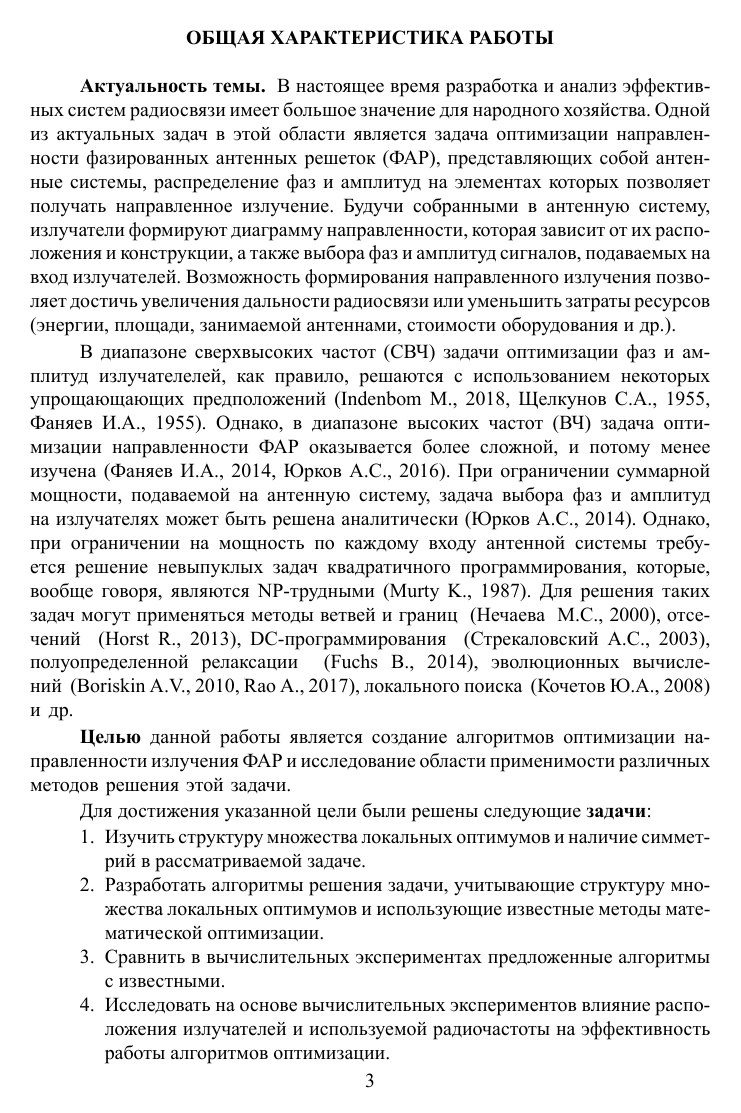
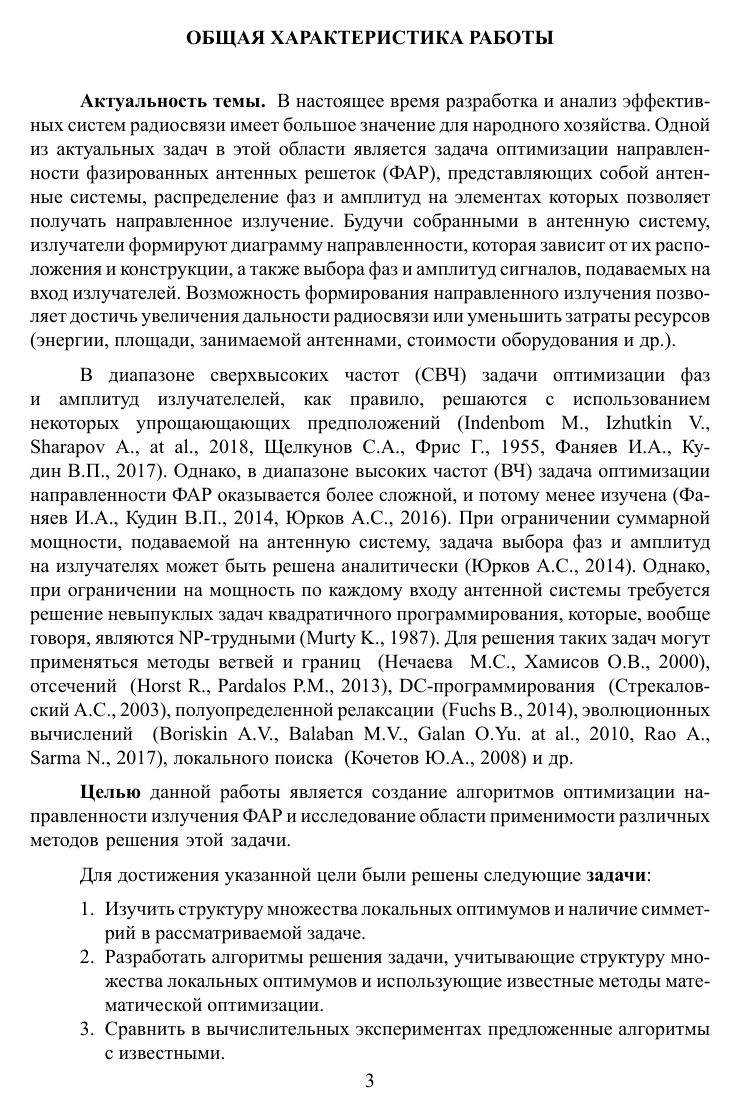
Before and after one commit to ntunin/Dissertation, a LaTeX book (synopsis.tex, which reads biblio/external.bib, common/characteristic.tex, common/newnames.tex): page 3 of 22. The pictures show the PDF file synopsis.pdf that the author committed with the source.

Commit message:
Update bibliography

```diff
--- a/biblio/external.bib
+++ b/biblio/external.bib
@@ -32,7 +32,7 @@
 }
 
 @ARTICLE{kochetov:local,
-  author = {Кочетов, Ю. А.},
+  author = {\noopsort{1}Кочетов, Ю. А.},
   title = {Вычислительные возможности локального поиска в комбинаторной оптимизации},
   journal = {Журнал вычислительной математики и математической физики},
   year = {2008},
@@ -43,7 +43,7 @@
 }
 
 @ARTICLE{nechaeva:bandb,
-  author = {Нечаева, М. С. and Хамисов, О. В.},
+  author = {\noopsort{1}Нечаева, М. С. and Хамисов, О. В.},
   title = {Метод ветвей и границ для задачи минимизации невыпуклой квадратичной функции при выпуклых квадратичных ограничениях},
   journal = {Дискретный анализ и исследование операций},
   year = {2000},
@@ -54,7 +54,7 @@
 }
 
 @ARTICLE{strekalovsky:mindc,
-  author = {Стрекаловский, А. С.},
+  author = {\noopsort{1}Стрекаловский, А. С.},
   title = {О минимизации разности выпуклых функций на допустимом множестве},
   journal = {Журнал вычислительной математики и математической физики},
   year = {2003},
@@ -103,7 +103,7 @@
 }
 
 @ARTICLE{yurkov:knd,
-  author = {Юрков, A. С.},
+  author = {\noopsort{1}Юрков, A. С.},
   title = {Максимизация направленности фазированных антенных решеток коротковолнового диапазона},
   journal = {Техника радиосвязи. ОНИИП},
   year = {2016},
@@ -124,7 +124,7 @@
 }
 
 @BOOK{yurkov:farkv,
-  author = {Юрков, A. С.},
+  author = {\noopsort{1}Юрков, A. С.},
   title = {Оптимизация возбуждения передающих фазированных антенных решеток декаметрового диапазона длин волн},
   year = {2014},
   publisher = {ОНИИП},
@@ -276,7 +276,7 @@
 }
 
 @BOOK{schelkunov:antenny,
-  author = {Щелкунов, С. А. and Фрис, Г.},
+  author = {\noopsort{1}Щелкунов, С. А. and Фрис, Г.},
   title = {Антенны: Теория и практика.},
   publisher = {М:Советское радио},
   year = {1955},
@@ -284,7 +284,7 @@
 }
 
 @ARTICLE{fanyaev2017,
-  author = {Фаняев, И. А. and Кудин, В. П.},
+  author = {\noopsort{1}Фаняев, И. А. and Кудин, В. П.},
   title = {Синтез амплитудного распределения на входах излучателей фазированной антенной решетки над цилиндрической поверхностью методом роя частиц},
   journal = {Доклады БГУИР},
   year = {2017},
@@ -293,7 +293,7 @@
 }
 
 @ARTICLE{kudin2014,
-  author = {Фаняев, И. А. and Кудин, В. П.},
+  author = {\noopsort{1}Фаняев, И. А. and Кудин, В. П.},
   title = {Фазированная антенная решетка кругового обзора над проводящей цилиндрической поверхностью из излучателей вертикальной поляризации},
   journal = {Известия Гомельского государственного университета имени Ф. Скорины. Сер.: Естественные науки.},
   year = {2014},
--- a/common/characteristic.tex
+++ b/common/characteristic.tex
@@ -10,13 +10,13 @@
 излучатели формируют диаграмму направленности, которая зависит от их расположения и конструкции, а также выбора фаз и амплитуд сигналов, подаваемых на вход излучателей. Возможность формирования направленного излучения позволяет достичь увеличения дальности радиосвязи или уменьшить  затраты ресурсов (энергии, площади, занимаемой антеннами, стоимости оборудования и др.).
 %Это связано с тем, что часть излучения итерферирует с собственным излучением других излучателей, а часть отражается от них и также вносит вклад в результирующее излучение. Таким образом, фазируя определенным образом сигналы, подаваемые на вход каждого излучателя, можно получить максимум интенсивности излучения в заданном направлении.
 
-В диапазоне сверхвысоких частот (СВЧ) задачи оптимизации фаз и амплитуд излучателелей, как правило, решаются с использованием некоторых упрощающающих предположений\mycite{indenbometal:synthesis, schelkunov:antenny, fanyaev2017}{Indenbom~M.,~2018, Щелкунов~С.А.,~1955, Фаняев~И.А.,~1955}. Однако, в диапазоне высоких частот (ВЧ)
+В диапазоне сверхвысоких частот (СВЧ) задачи оптимизации фаз и амплитуд излучателелей, как правило, решаются с использованием некоторых упрощающающих предположений\mycite{indenbometal:synthesis, schelkunov:antenny, fanyaev2017}{Indenbom~M., Izhutkin~V., Sharapov~A.,~at~al.,~2018, Щелкунов~С.А., Фрис~Г.,~1955, Фаняев~И.А., Кудин~В.П.,~2017}. Однако, в диапазоне высоких частот (ВЧ)
 %, также называемом коротковолновым, требуется использовать методы электродинамического моделирования для оценки наведенных токов в каждой паре излучателей и учитывать свойства подстилающей поверхности, в результате
-задача оптимизации направленности ФАР оказывается более сложной, и потому менее изучена\mycite{kudin2014,yurkov:knd}{Фаняев~И.А.,~2014, Юрков~А.С.,~2016}.
+задача оптимизации направленности ФАР оказывается более сложной, и потому менее изучена\mycite{kudin2014,yurkov:knd}{Фаняев~И.А., Кудин~В.П.,~2014, Юрков~А.С.,~2016}.
 При ограничении суммарной мощности, подаваемой на антенную систему, задача выбора фаз и амплитуд на излучателях
 может быть решена аналитически\mycite{yurkov:farkv}{Юрков~А.С.,~2014}.
 %\cite{yurkov:farkv}.
-Однако, при ограничении на мощность по каждому входу антенной системы требуется решение невыпуклых задач квадратичного программирования, которые, вообще говоря, являются NP-трудными\mycite{murty:np}{Murty~K.,~1987}. Для решения таких задач могут применяться методы ветвей и границ~\mycite{nechaeva:bandb}{Нечаева~ М.С.,~2000}, отсечений~\mycite{horst:handbook}{Horst~R.,~2013}, DC-программирования~\mycite{strekalovsky:mindc}{Стрекаловский~А.С.,~2003}, полуопределенной релаксации~\mycite{fuchs:application}{Fuchs~B.,~2014}, эволюционных вычислений~\mycite{boriskinetal:efficient, rao:synthesis}{Boriskin~A.V.,~2010, Rao~A.,~2017}, локального поиска~\mycite{kochetov:local}{Кочетов~Ю.А.,~2008} и др.
+Однако, при ограничении на мощность по каждому входу антенной системы требуется решение невыпуклых задач квадратичного программирования, которые, вообще говоря, являются NP-трудными\mycite{murty:np}{Murty~K.,~1987}. Для решения таких задач могут применяться методы ветвей и границ~\mycite{nechaeva:bandb}{Нечаева~ М.С., Хамисов~О.В.,~2000}, отсечений~\mycite{horst:handbook}{Horst~R., Pardalos~P.M.,~2013}, DC-программирования~\mycite{strekalovsky:mindc}{Стрекаловский~А.С.,~2003}, полуопределенной релаксации~\mycite{fuchs:application}{Fuchs~B.,~2014}, эволюционных вычислений~\mycite{boriskinetal:efficient, rao:synthesis}{Boriskin~A.V., Balaban~M.V., Galan~O.Yu.~at~al.,~2010, Rao~A., Sarma~N.,~2017}, локального поиска~\mycite{kochetov:local}{Кочетов~Ю.А.,~2008} и др.
 %Для увеличения дальности передачи радиосигнала и сокращения расхода затрачиваемых ресурсов (энергии, площади, стоимости оборудования и др.) на передающих ФАР требуется провести исследование свойств задачи оптимизации направленного излучения ФАР и разработать алгоритмы ее решения с использованием наиболее адекватных подходов.
 }
 
@@ -85 +85,2 @@
 
+Еще одним широко используемым подоходом к решению задач оптимизации ФАР являются эволюционные алгоритмы, и, в частности, генетические алгоритмы, роевые алгоритмы, алгоритмы дифференциальной эволюции\mycite{fanyaev2017, indenbometal:synthesis, rao:synthesis}{Фаняев~И.А., Кудин~В.П.,~2017, Indenbom~M., Izhutkin~V. Sharapov~A.,~at~al.,~2018, Rao~A., Sarma~N.,~2017}.
@@ -89,7 +89,7 @@
 %Таким образом, методы ДЭ также могут быть применены при исследовании структуры локальных оптимумов задачи невыпуклого квадратичного программирования.
 
 Для оценки качества результатов градиентного алгоритма производится их сравнение с решениями, полученными с помощью решателя
-BARON в пакете GAMS. BARON использует алгоритмы метода ветвей и границ, усиленные различными методами распространения ограничений и двойственности для уменьшения диапазонов переменных в ходе работы алгоритма\mycite{ryoo:nlp}{Ryoo~H.S.,~1995}. Его использование также представляет альтернативный подход к решению данной задачи, но, поскольку BARON является коммерческим решателем, произведение расчетов требует приобретения лицензии, что не всегда приемлемо.
+BARON в пакете GAMS. BARON использует алгоритмы метода ветвей и границ, усиленные различными методами распространения ограничений и двойственности для уменьшения диапазонов переменных в ходе работы алгоритма\mycite{ryoo:nlp}{Ryoo~H.S., Sahinidis~N.V.~1995}. Его использование также представляет альтернативный подход к решению данной задачи, но, поскольку BARON является коммерческим решателем, произведение расчетов требует приобретения лицензии, что не всегда приемлемо.
 
 }{
     Методологической базой являются работы по методам математической оптимизации. Использованы методы системного анализа, теории оптимизации, математического моделирования антенн и прикладной статистики.
--- a/common/newnames.tex
+++ b/common/newnames.tex
@@ -48,3 +48,4 @@
 
 % для списка литературы в диссертации и списка чужих работ в автореферате:
 \newcommand{\bibtitlefull}{СПИСОК ИСПОЛЬЗОВАННЫХ ИСТОЧНИКОВ} % (ГОСТ Р 7.0.11-2011, 4)
+\newcommand{\bibtitlenone}{}
--- a/common/short_content.tex
+++ b/common/short_content.tex
@@ -4,7 +4,7 @@
 формулируется цель, ставятся задачи работы, излагается научная новизна
 и практическая значимость представляемой работы, приводится структура и содержание.
 
-{\textbf{Первая глава}} посвящена обзору имеющейся литературы и постановке задачи в виде задачи математического программирования. Здесь рассматриваются источники, позволяющие сформулировать постановку задачи\mycite{sazonov:PAA,yurkov:farkv}{Сазонов~Д.М.,~1988, Юрков~А.С.,~2014}, приводится анализ аналогичных исследований~\mycite{luo:sdp,fuchs:application}{Luo~Z.,~2009, Fuchs~B.,~2014}. Также в рамках этого раздела производится сравнение результатов работы различных методов решения поставленной задачи.
+{\textbf{Первая глава}} посвящена обзору имеющейся литературы и постановке задачи в виде задачи математического программирования. Здесь рассматриваются источники, позволяющие сформулировать постановку задачи\mycite{sazonov:PAA,yurkov:farkv}{Сазонов~Д.М.,~1988, Юрков~А.С.,~2014}, приводится анализ аналогичных исследований~\mycite{luo:sdp,fuchs:application}{Luo~Z., Chang~T.,~2009, Fuchs~B.,~2014}. Также в рамках этого раздела производится сравнение результатов работы различных методов решения поставленной задачи.
 
 В рассматриваемой в данной работе задаче требуется максимизировать излучение антенной решетки в заданном направлении при ограничениях на мощность, подводимую к каждому излучателю. В терминах комплексных токов, подводимых к излучателям, эта задача сформулирована в работах~\mycite{yurkov:farkv, yurkov:knd}{Юрков~А.С.,~2016,~2014}. Целевая функция задачи оптимизации определяется следующим образом:
 %
@@ -74,7 +74,7 @@ $P_{max}^{(k)}$ -- максимально допустимая мощность
 \end{equation}
 
 Глобально-оптимальное решение задачи невыпуклого математического программирования вида (\ref{eq:task3_0}) может быть найдено методом
-ветвей и границ~\mycite{horst:global,tawarmalani:global}{Horst~R.,~2013, Tawarmalani~M.,~2004} или с использованием методов DC программирования~\mycite{horst:handbook,strekalovsky:global}{Horst~R.,~2013, Strekalovsky~А.С.,~2007}. Локально-оптимальное решение задачи может быть найдено средствами градиентной оптимизации или методом Ньютона. В случае большой размерности могут быть применены различные метаэвристики~(см.~\mycite{eberhart:swarm,storn:de}{Eberhart~R,~1995., Storn~R.,~1997}).
+ветвей и границ~\mycite{horst:global,tawarmalani:global}{Horst~R., Tyu~H.,~2013, Tawarmalani~M., Sahinidis~N.V.,~2004} или с использованием методов DC программирования~\mycite{horst:handbook,strekalovsky:global}{Horst~R., Pardalos~P.M.,~2013, Strekalovsky~А.С.,~2007}. Локально-оптимальное решение задачи может быть найдено средствами градиентной оптимизации или методом Ньютона. В случае большой размерности могут быть применены различные метаэвристики~(см.~\mycite{eberhart:swarm,storn:de}{Eberhart~R., Kennedy~J.,~1995., Storn~R., Price~K.,~1997}).
 
 Процедура решения задачи оптимизации ФАР при ограничении мощности по каждой точке питания состоит в следующем:
 %
```
Also changed, not shown: Dissertation/part4.tex (+1 -1 lines), biblio/biblatex.tex (+5 -1 lines), dissertation.bbl, synopsis.bbl, synopsis.pdf, biblio/external.bib (20 more changed lines), common/characteristic.tex (3 more changed lines), common/short_content.tex (10 more changed lines), 27 other files.
